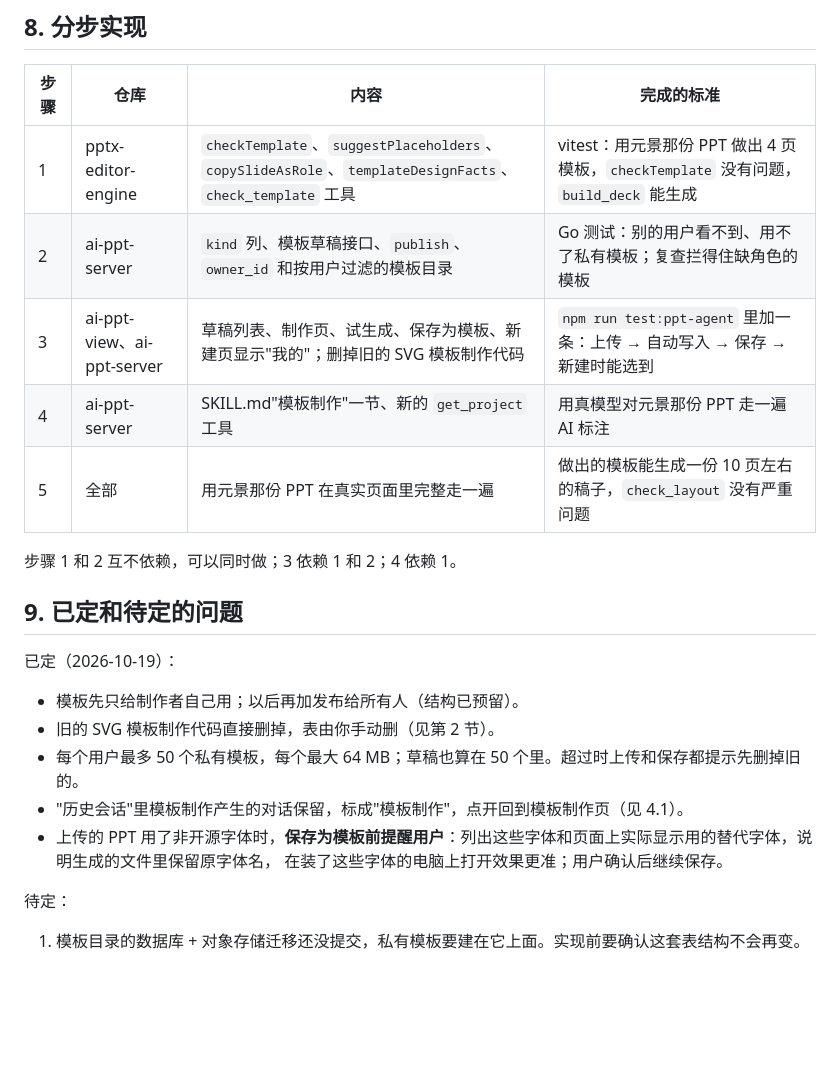
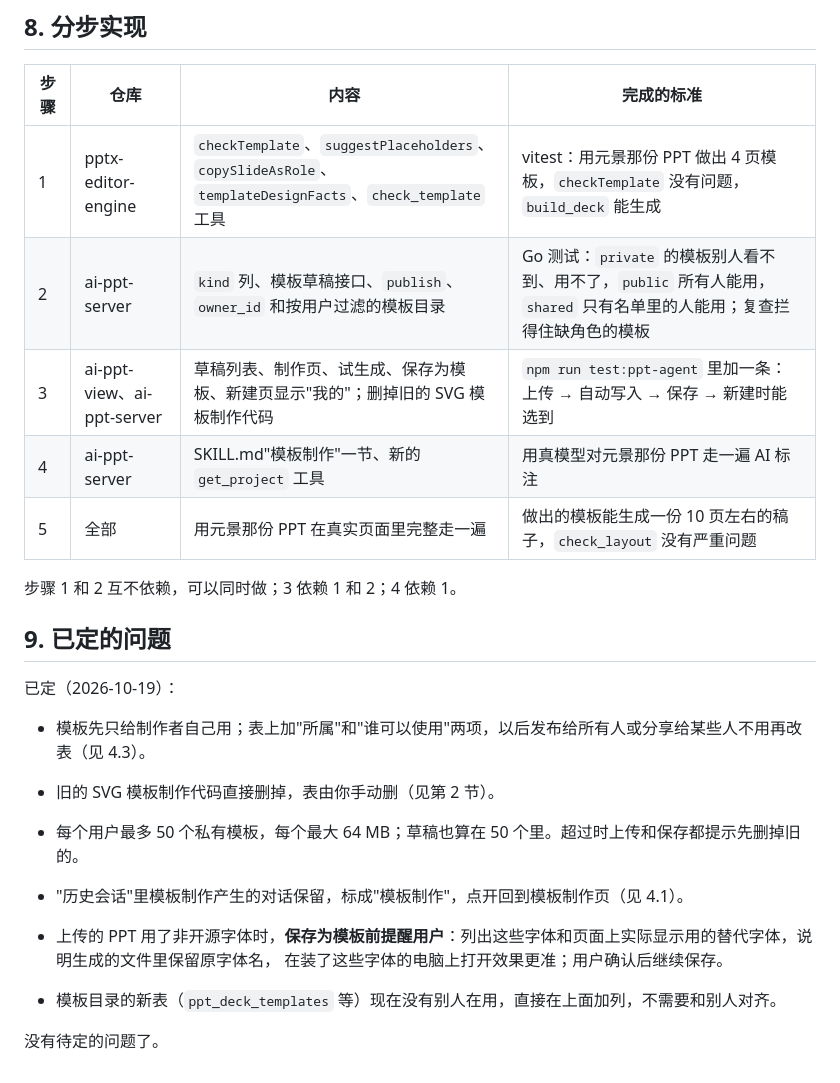
Before and after one commit to hahaliangchen/pptx-editor-engine, a Markdown page: docs/template-authoring.md, the part around one of its changes. Rendered like a GitHub page; blank space fills up the shorter version.

```diff
--- a/docs/template-authoring.md
+++ b/docs/template-authoring.md
@@ -284,24 +291,24 @@ Agent 那边不受影响：`list_templates` 工具带着用户身份，直接返
 | 步骤 | 仓库 | 内容 | 完成的标准 |
 |---|---|---|---|
 | 1 | pptx-editor-engine | `checkTemplate`、`suggestPlaceholders`、`copySlideAsRole`、`templateDesignFacts`、`check_template` 工具 | vitest：用元景那份 PPT 做出 4 页模板，`checkTemplate` 没有问题，`build_deck` 能生成 |
-| 2 | ai-ppt-server | `kind` 列、模板草稿接口、`publish`、`owner_id` 和按用户过滤的模板目录 | Go 测试：别的用户看不到、用不了私有模板；复查拦得住缺角色的模板 |
+| 2 | ai-ppt-server | `kind` 列、模板草稿接口、`publish`、`owner_id` 和按用户过滤的模板目录 | Go 测试：`private` 的模板别人看不到、用不了，`public` 所有人能用，`shared` 只有名单里的人能用；复查拦得住缺角色的模板 |
 | 3 | ai-ppt-view、ai-ppt-server | 草稿列表、制作页、试生成、保存为模板、新建页显示"我的"；删掉旧的 SVG 模板制作代码 | `npm run test:ppt-agent` 里加一条：上传 → 自动写入 → 保存 → 新建时能选到 |
 | 4 | ai-ppt-server | SKILL.md"模板制作"一节、新的 `get_project` 工具 | 用真模型对元景那份 PPT 走一遍 AI 标注 |
 | 5 | 全部 | 用元景那份 PPT 在真实页面里完整走一遍 | 做出的模板能生成一份 10 页左右的稿子，`check_layout` 没有严重问题 |
 
 步骤 1 和 2 互不依赖，可以同时做；3 依赖 1 和 2；4 依赖 1。
 
-## 9. 已定和待定的问题
+## 9. 已定的问题
 
 已定（2026-10-19）：
 
-- 模板先只给制作者自己用；以后再加发布给所有人（结构已预留）。
+- 模板先只给制作者自己用；表上加"所属"和"谁可以使用"两项，以后发布给所有人或分享给某些人不用再改表（见 4.3）。
 - 旧的 SVG 模板制作代码直接删掉，表由你手动删（见第 2 节）。
 - 每个用户最多 50 个私有模板，每个最大 64 MB；草稿也算在 50 个里。超过时上传和保存都提示先删掉旧的。
 - "历史会话"里模板制作产生的对话保留，标成"模板制作"，点开回到模板制作页（见 4.1）。
 - 上传的 PPT 用了非开源字体时，**保存为模板前提醒用户**：列出这些字体和页面上实际显示用的替代字体，说明生成的文件里保留原字体名，
   在装了这些字体的电脑上打开效果更准；用户确认后继续保存。
 
-待定：
+- 模板目录的新表（`ppt_deck_templates` 等）现在没有别人在用，直接在上面加列，不需要和别人对齐。
 
-1. 模板目录的数据库 + 对象存储迁移还没提交，私有模板要建在它上面。实现前要确认这套表结构不会再变。
+没有待定的问题了。
```
Also changed, not shown: other parts of docs/template-authoring.md (+17 -10 lines).
